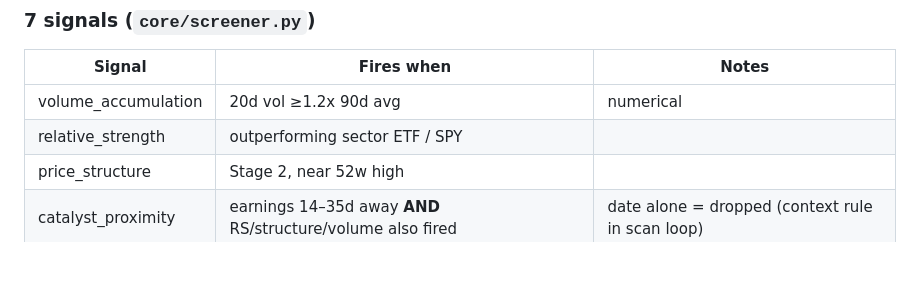
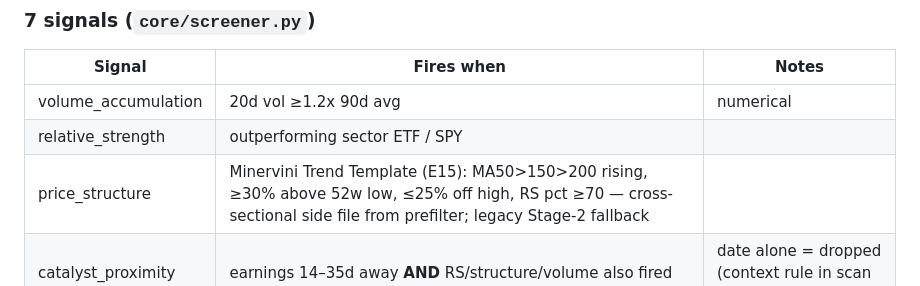
Before and after one commit to Soham112/EquityLens, a Markdown page: CLAUDE.md, the part around the change. Rendered like a GitHub page; blank space fills up the shorter version.

Commit message:
CLAUDE.md: price_structure row reflects E15 Trend Template
Co-Authored-By: Claude Fable 5 <noreply@anthropic.com>

```diff
--- a/CLAUDE.md
+++ b/CLAUDE.md
@@ -176,7 +176,7 @@ candidates with ≥2 signals (~60-100 in earnings season)
 |---|---|---|
 | volume_accumulation | 20d vol ≥1.2x 90d avg | numerical |
 | relative_strength | outperforming sector ETF / SPY | |
-| price_structure | Stage 2, near 52w high | |
+| price_structure | Minervini Trend Template (E15): MA50>150>200 rising, ≥30% above 52w low, ≤25% off high, RS pct ≥70 — cross-sectional side file from prefilter; legacy Stage-2 fallback | |
 | catalyst_proximity | earnings 14–35d away **AND** RS/structure/volume also fired | date alone = dropped (context rule in scan loop) |
 | narrative_momentum | beat rate ≥75% AND surprise >5% AND revenue >10% YoY | recalibrated — beats alone fire for everyone |
 | insider_buying | net_insider_signal BULLISH or ceo_cfo_buying | rare in mega-caps by nature |
```
